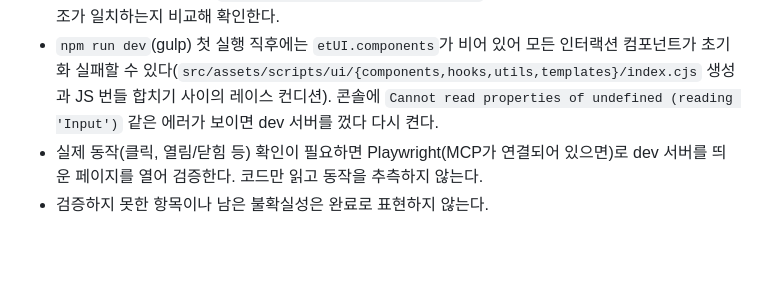
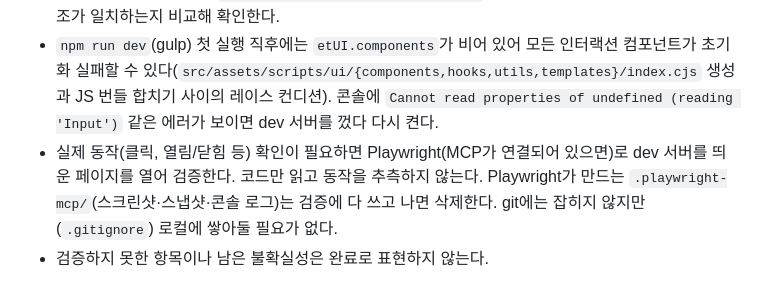
Before and after one commit to myeolgu/boilerplate, a Markdown page: CLAUDE.md, the part around the change. Rendered like a GitHub page; blank space fills up the shorter version.

```diff
--- a/CLAUDE.md
+++ b/CLAUDE.md
@@ -86,5 +86,5 @@
 - SCSS를 변경한 뒤에는 `npm run checkstyle`과 `npm run prettier`를 실행한다.
 - 컴포넌트 가이드 페이지(`src/guide/pages/components/*.html`)가 있는 요소는 그 예시와 마크업 구조가 일치하는지 비교해 확인한다.
 - `npm run dev`(gulp) 첫 실행 직후에는 `etUI.components`가 비어 있어 모든 인터랙션 컴포넌트가 초기화 실패할 수 있다(`src/assets/scripts/ui/{components,hooks,utils,templates}/index.cjs` 생성과 JS 번들 합치기 사이의 레이스 컨디션). 콘솔에 `Cannot read properties of undefined (reading 'Input')` 같은 에러가 보이면 dev 서버를 껐다 다시 켠다.
-- 실제 동작(클릭, 열림/닫힘 등) 확인이 필요하면 Playwright(MCP가 연결되어 있으면)로 dev 서버를 띄운 페이지를 열어 검증한다. 코드만 읽고 동작을 추측하지 않는다.
+- 실제 동작(클릭, 열림/닫힘 등) 확인이 필요하면 Playwright(MCP가 연결되어 있으면)로 dev 서버를 띄운 페이지를 열어 검증한다. 코드만 읽고 동작을 추측하지 않는다. Playwright가 만드는 `.playwright-mcp/`(스크린샷·스냅샷·콘솔 로그)는 검증에 다 쓰고 나면 삭제한다. git에는 잡히지 않지만(`.gitignore`) 로컬에 쌓아둘 필요가 없다.
 - 검증하지 못한 항목이나 남은 불확실성은 완료로 표현하지 않는다.
```
Also changed, not shown: .claude/agents/pub-coder.md (+2 -0 lines).
